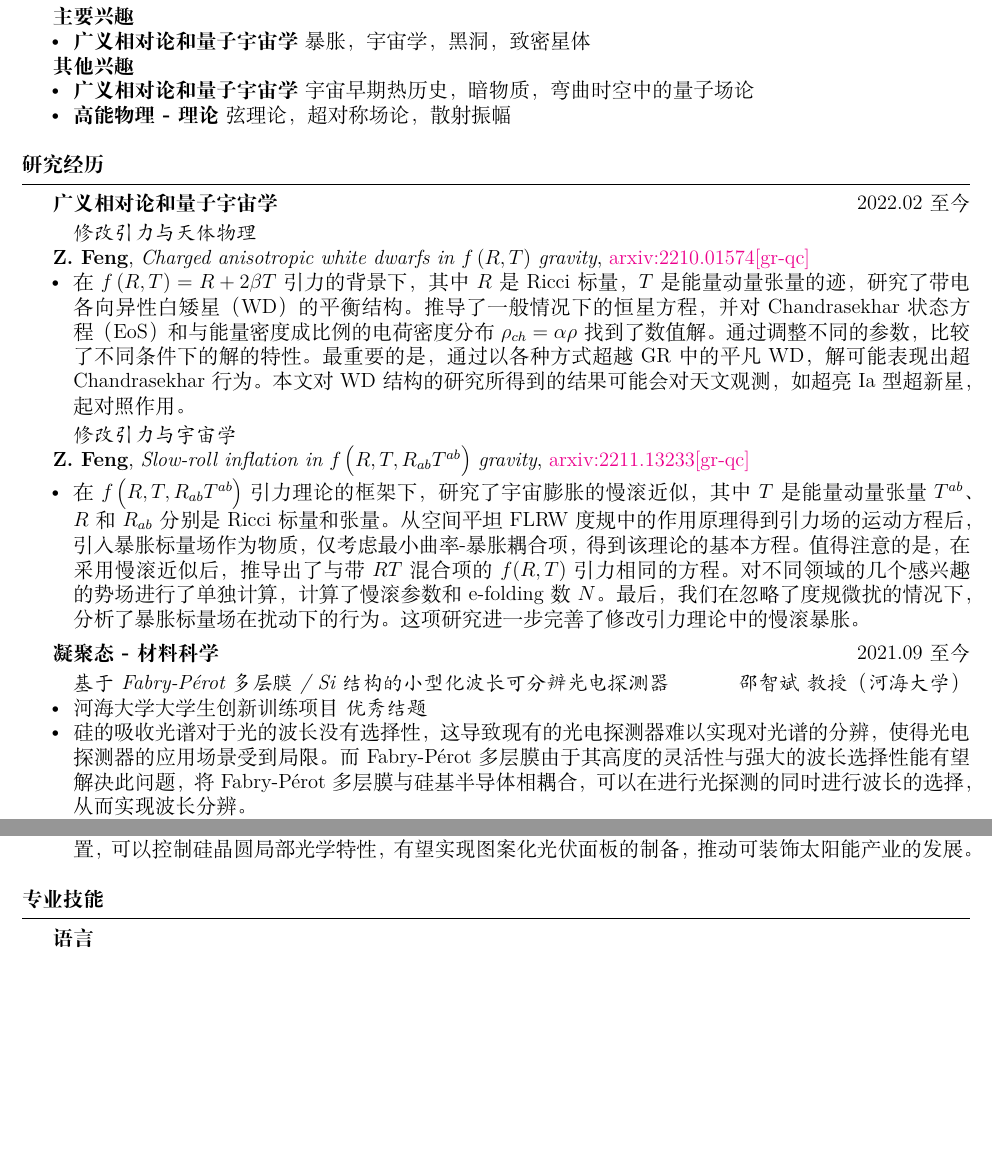
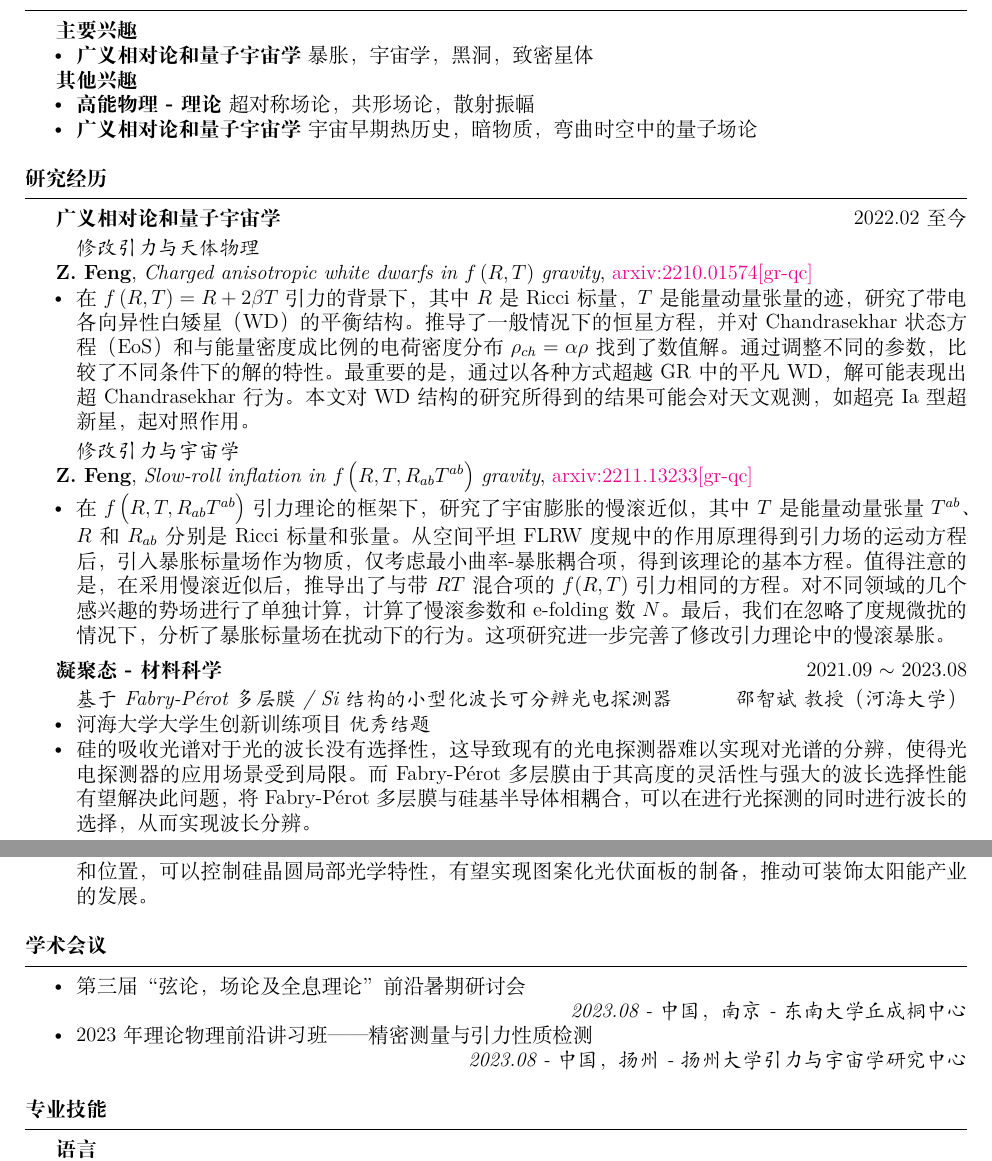
Before and after one commit to ph3n92h3/ph3n92h3.github.io, a LaTeX CV (CV/CV_zh.tex): two parts of pages 1 and 2 of 2 before the commit and two parts of pages 1 and 2 of 3 after it, joined at a grey line, cut so that both start at the same text, the shorter picture padded with empty space. Compiled offline with XeLaTeX.

Commit message:
Updates from Overleaf

```diff
--- a/CV/CV_zh.tex
+++ b/CV/CV_zh.tex
@@ -2,7 +2,7 @@
 
 \usepackage{xeCJK}
 \usepackage{enumitem}
-\usepackage[left=0.4in,top=0.4in,right=0.4in,bottom=0.4in]{geometry}
+\usepackage[scale=0.9]{geometry}
 \usepackage[colorlinks=true]{hyperref}
 
 \newcommand{\sect}[1]{
@@ -47,8 +47,8 @@
 
 \textbf{其他兴趣}
 \begin{itemize}[noitemsep,nolistsep]
+    \item \textbf{高能物理 - 理论}\ 超对称场论，共形场论，散射振幅
     \item \textbf{广义相对论和量子宇宙学}\ 宇宙早期热历史，暗物质，弯曲时空中的量子场论
-    \item \textbf{高能物理 - 理论}\ 弦理论，超对称场论，散射振幅
 \end{itemize}
 
 % Research Experience
@@ -73,7 +73,7 @@
     \item 在 $f\left(R, T, R_{ab}T^{ab}\right)$ 引力理论的框架下，研究了宇宙膨胀的慢滚近似，其中 $T$ 是 能量动量张量 $T^{ab}$、$R$ 和 $R_{ab}$ 分别是 Ricci 标量和张量。 从空间平坦 FLRW 度规中的作用原理得到引力场的运动方程后，引入暴胀标量场作为物质，仅考虑最小曲率-暴胀耦合项，得到该理论的基本方程。值得注意的是，在采用慢滚近似后，推导出了与带 $RT$ 混合项的 $f(R, T)$ 引力相同的方程。对不同领域的几个感兴趣的势场进行了单独计算，计算了慢滚参数和 e-folding 数 $N$。最后，我们在忽略了度规微扰的情况下，分析了暴胀标量场在扰动下的行为。这项研究进一步完善了修改引力理论中的慢滚暴胀。
 \end{itemize}
 
-\medskip \textbf{凝聚态 - 材料科学} \hfill 2021.09 至今
+\medskip \textbf{凝聚态 - 材料科学} \hfill 2021.09 $\sim$ 2023.08
 
 \smallskip \quad \textit{基于 Fabry-P\'{e}rot 多层膜 / Si 结构的小型化波长可分辨光电探测器 \hfill 邵智斌\ 教授（河海大学）}
 
@@ -91,6 +91,19 @@
     \item 光伏电池生产中，利用表面制绒技术制备硅微纳结构，提高面板的吸光率和光电转换效率。然而该技术也使得硅基光伏面板呈现单一深色，降低光伏面板的美观性。通过精确调控硅微纳结构的尺寸和位置，可以控制硅晶圆局部光学特性，有望实现图案化光伏面板的制备，推动可装饰太阳能产业的发展。
 \end{itemize}
 
+% Academic Conference
+
+\sect{学术会议}
+
+\begin{itemize}[noitemsep,nolistsep]
+    \item 第三届“弦论，场论及全息理论”前沿暑期研讨会
+
+    \hfill \textit{2023.08 - 中国，南京 - 东南大学丘成桐中心}
+    \item 2023 年理论物理前沿讲习班——精密测量与引力性质检测
+
+    \hfill \textit{2023.08 - 中国，扬州 - 扬州大学引力与宇宙学研究中心}
+\end{itemize}
+
 % Professional Skills
 
 \sect{专业技能}
```
Also changed, not shown: CV/CV_en.tex (+17 -4 lines), CV/CV_zh.tex (8 more changed lines).
